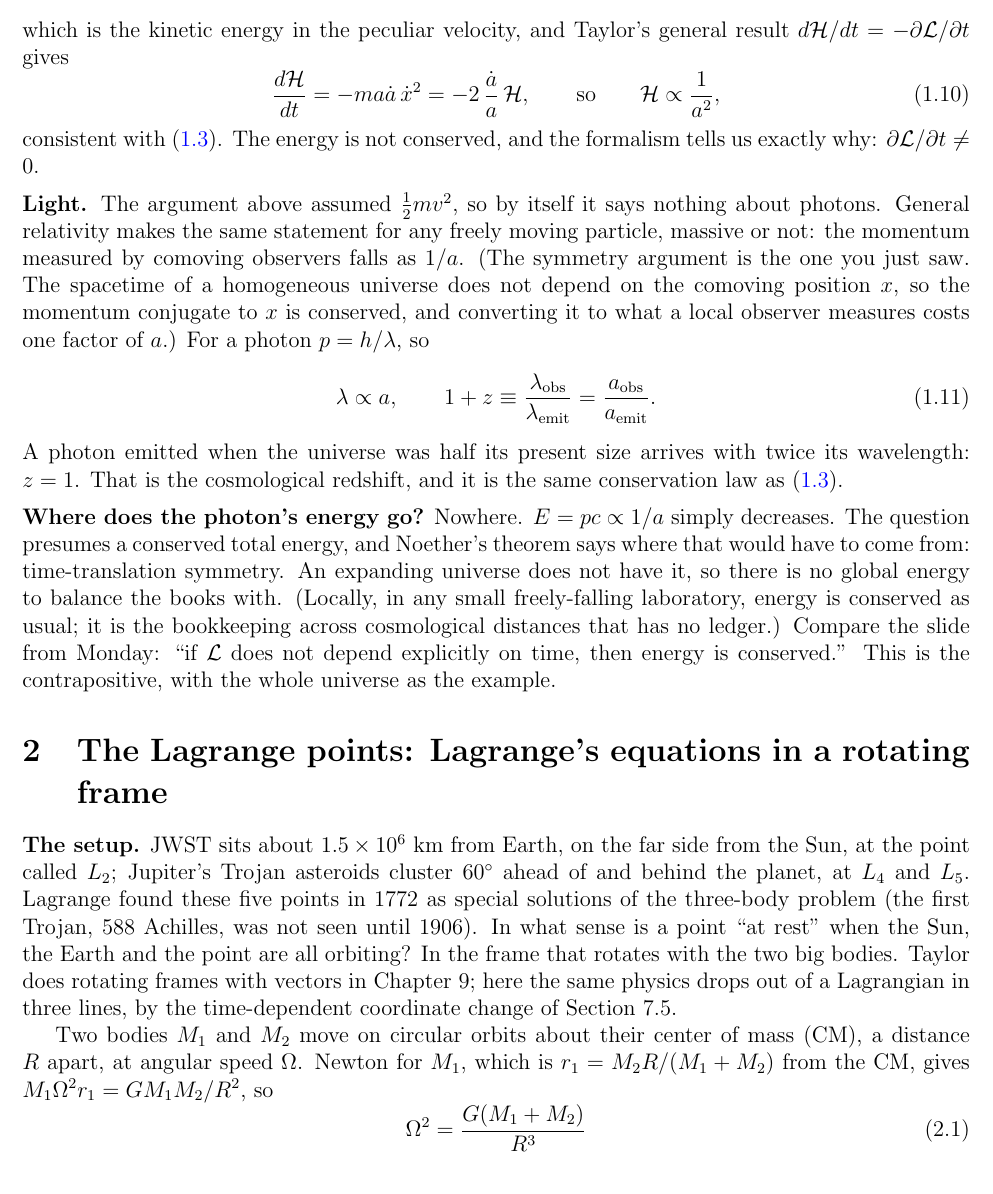
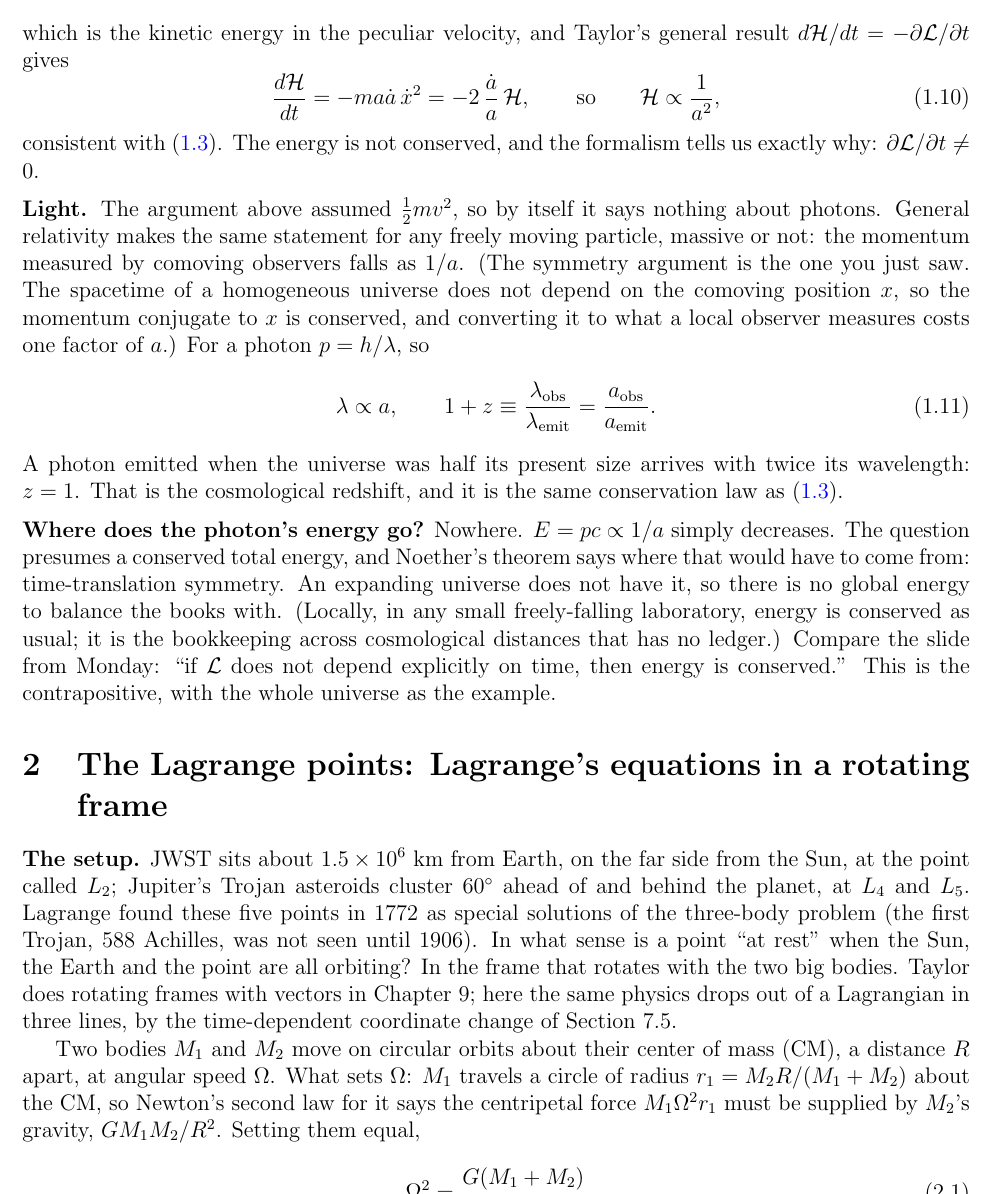
Before and after one commit to mglerner/ClassicalMechanics, a LaTeX document (Lagrangian/AstroLagrangeHandout/AstroLagrange.tex): part of page 3 of 8, cut so that both start at the same text. Compiled offline with pdfLaTeX.

Commit message:
AstroLagrange handout: 'Newton for M_1' spelled out (Newton's second law for M_1 on its circle about the CM, centripetal force from M_2's gravity) (Michael, 2026-11-03)
Co-Authored-By: Claude Fable 5.1 <noreply@anthropic.com>

```diff
--- a/Lagrangian/AstroLagrangeHandout/AstroLagrange.tex
+++ b/Lagrangian/AstroLagrangeHandout/AstroLagrange.tex
@@ -199,8 +199,9 @@ vectors in Chapter~9; here the same physics drops out of a Lagrangian in three l
 time-dependent coordinate change of Section~7.5.
 
 Two bodies $M_1$ and $M_2$ move on circular orbits about their center of mass (CM), a distance
-$R$ apart, at angular speed $\Om$. Newton for $M_1$, which is $r_1 = M_2 R/(M_1+M_2)$ from the
-CM, gives $M_1\Om^2 r_1 = GM_1M_2/R^2$, so
+$R$ apart, at angular speed $\Om$. What sets $\Om$: $M_1$ travels a circle of radius
+$r_1 = M_2 R/(M_1+M_2)$ about the CM, so Newton's second law for it says the centripetal force
+$M_1\Om^2 r_1$ must be supplied by $M_2$'s gravity, $GM_1M_2/R^2$. Setting them equal,
 \begin{equation}
   \label{eq:kepler}
   \Om^2 = \frac{G(M_1+M_2)}{R^3}
```
Also changed, not shown: Lagrangian/AstroLagrangeHandout/AstroLagrange.pdf.
